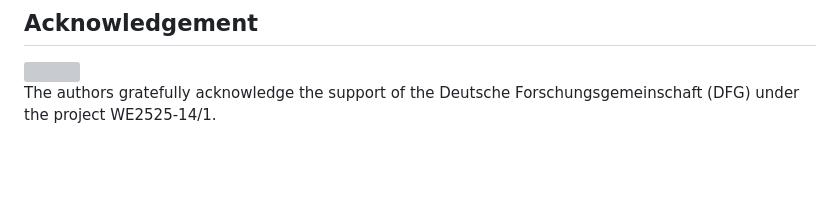
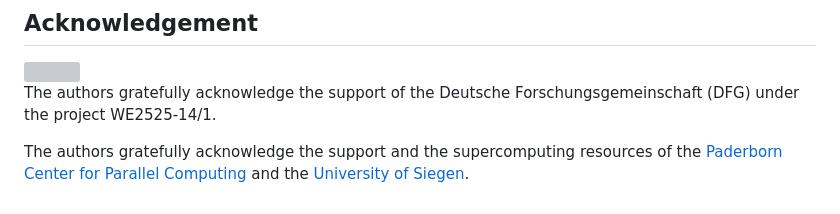
Before and after one commit to kaipartmann/Peridynamics.jl, a Markdown page: README.md, the part around the change. Drawn GitHub-style; blank space fills up the shorter version; grey boxes are pictures that could not be loaded.

Commit message:
added PC2 to acknowledgements (#109)

```diff
--- a/README.md
+++ b/README.md
@@ -55,3 +55,5 @@ We recommend looking at the [how-to guides](https://kaipartmann.github.io/Peridy
 <img src=https://github.com/kaipartmann/Peridynamics.jl/assets/68582683/0d14a65b-4e05-4408-8107-59ac9c1477d2 width=500>
 
 The authors gratefully acknowledge the support of the Deutsche Forschungsgemeinschaft (DFG) under the project WE2525-14/1.
+
+The authors gratefully acknowledge the support and the supercomputing resources of the [Paderborn Center for Parallel Computing](https://pc2.uni-paderborn.de) and the [University of Siegen](https://cluster.uni-siegen.de).
```
Also changed, not shown: docs/src/index.md (+2 -0 lines).
